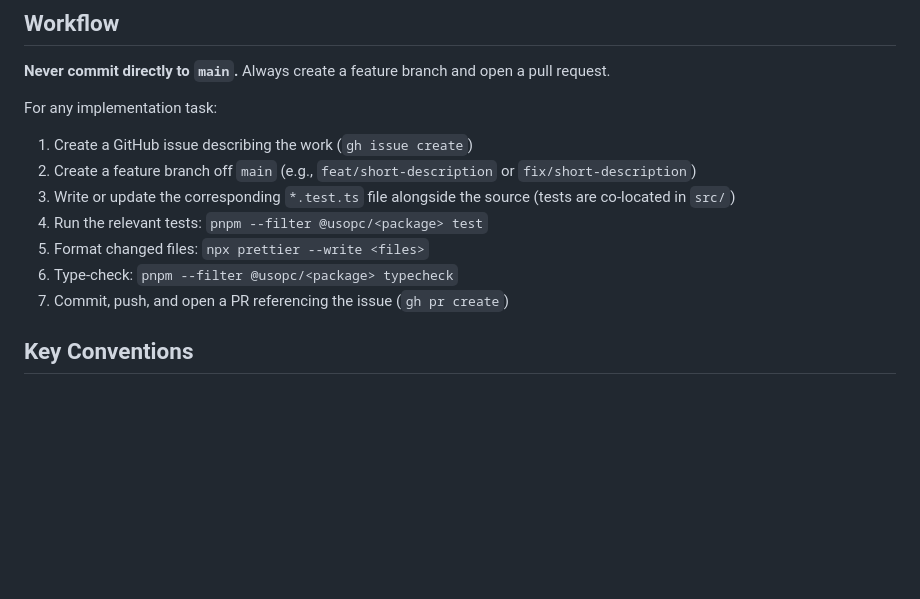
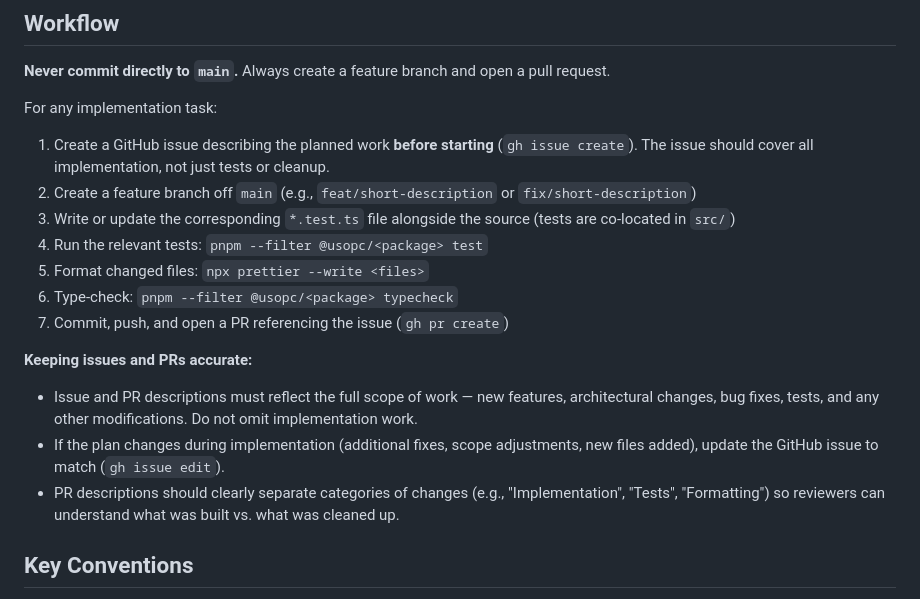
Before and after one commit to rosinbum/usopc-athlete-support-agent, a Markdown page: CLAUDE.md, the part around the change. GitHub-like rendering; blank space fills up the shorter version.

Commit message:
Add issue/PR accuracy guidelines to CLAUDE.md
Ensure issues and PRs reflect the full scope of work, are updated
when plans change, and clearly separate implementation from cleanup.

Co-Authored-By: Claude Opus 4.5 <noreply@anthropic.com>

```diff
--- a/CLAUDE.md
+++ b/CLAUDE.md
@@ -89,13 +89,19 @@ npx prettier --check .                   # Check entire repo
 
 For any implementation task:
 
-1. Create a GitHub issue describing the work (`gh issue create`)
+1. Create a GitHub issue describing the planned work **before starting** (`gh issue create`). The issue should cover all implementation, not just tests or cleanup.
 2. Create a feature branch off `main` (e.g., `feat/short-description` or `fix/short-description`)
 3. Write or update the corresponding `*.test.ts` file alongside the source (tests are co-located in `src/`)
 4. Run the relevant tests: `pnpm --filter @usopc/<package> test`
 5. Format changed files: `npx prettier --write <files>`
 6. Type-check: `pnpm --filter @usopc/<package> typecheck`
 7. Commit, push, and open a PR referencing the issue (`gh pr create`)
+
+**Keeping issues and PRs accurate:**
+
+- Issue and PR descriptions must reflect the full scope of work — new features, architectural changes, bug fixes, tests, and any other modifications. Do not omit implementation work.
+- If the plan changes during implementation (additional fixes, scope adjustments, new files added), update the GitHub issue to match (`gh issue edit`).
+- PR descriptions should clearly separate categories of changes (e.g., "Implementation", "Tests", "Formatting") so reviewers can understand what was built vs. what was cleaned up.
 
 ## Key Conventions
 
```
